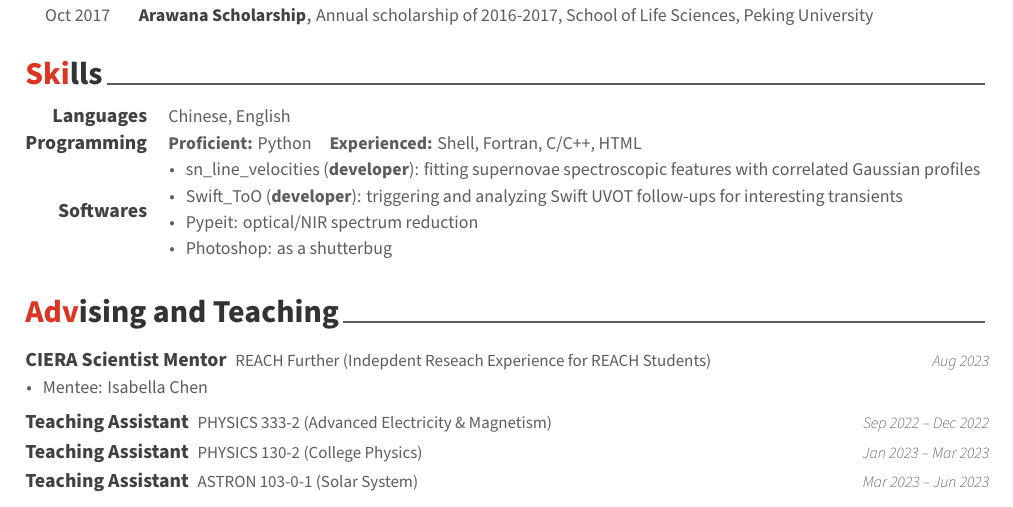
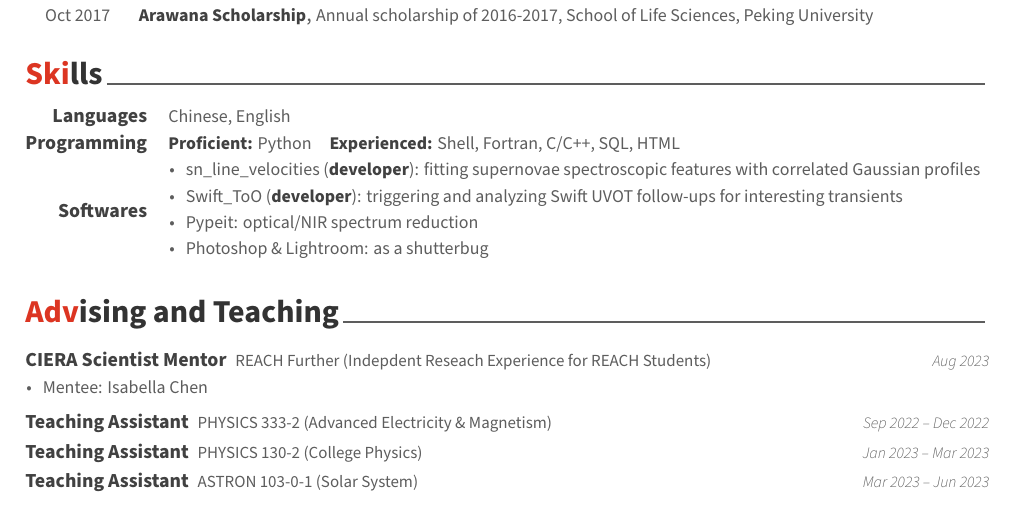
Before and after one commit to slowdivePTG/slowdivePTG.github.io, a LaTeX CV (cv/resume_cv.tex, which reads cv/cv-sections/skills.tex): part of page 2 of 3, cut so that both start at the same text. The pictures show the PDF file cv/resume_cv.pdf that the author committed with the source.

Commit message:
cv updated: oct 30, 2023

```diff
--- a/cv/cv-sections/skills.tex
+++ b/cv/cv-sections/skills.tex
@@ -20,7 +20,7 @@
 
 \cvskill
 {Programming} % Category
-{\textbf{Proficient:} Python\quad \textbf{Experienced:} Shell, Fortran, C/C++, HTML} % Skills
+{{\bf\color{darktext}Proficient:} Python\quad {\bf\color{darktext}Experienced:} Shell, Fortran, C/C++, SQL, HTML} % Skills
 
 
 %------------------------------------------------
@@ -28,10 +28,10 @@
 \cvskill
 {Softwares} % Category
 {\begin{cvitems}
-    \item {\href{https://github.com/slowdivePTG/sn_line_velocities}{sn\_line\_velocities} (\textbf{developer}): fitting supernovae spectroscopic features with correlated Gaussian profiles}
-    \item {\href{https://github.com/slowdivePTG/Swift_ToO}{Swift\_ToO} (\textbf{developer}): triggering and analyzing Swift UVOT follow-ups for interesting transients}
+    \item {\href{https://github.com/slowdivePTG/sn_line_velocities}{sn\_line\_velocities} ({\bf\color{darktext}developer}): fitting supernovae spectroscopic features with correlated Gaussian profiles}
+    \item {\href{https://github.com/slowdivePTG/Swift_ToO}{Swift\_ToO} ({\bf\color{darktext}developer}): triggering and analyzing Swift UVOT follow-ups for interesting transients}
     \item \href{https://pypeit.readthedocs.io/en/release/}{Pypeit}: optical/NIR spectrum reduction
-    \item Photoshop: as a shutterbug
+    \item Photoshop \& Lightroom: as a shutterbug
 \end{cvitems}}% Skills
 
 %------------------------------------------------
```
Also changed, not shown: cv/resume_cv.pdf.
